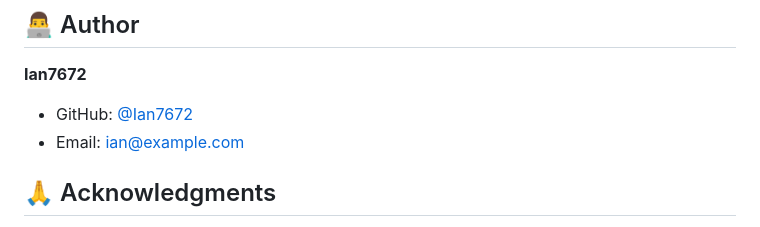
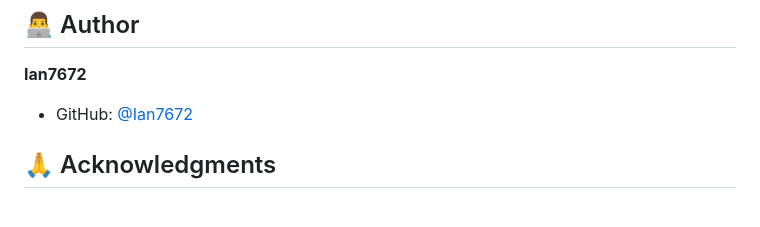
Before and after one commit to Ian7672/currency-exchange-app-flutter-dart-api_http_v1, a Markdown page: README.md, the part around the change. GitHub-like rendering.

```diff
--- a/README.md
+++ b/README.md
@@ -267,7 +267,6 @@ This project is licensed under the MIT License - see the [LICENSE](LICENSE) file
 
 **Ian7672**
 - GitHub: [@Ian7672](https://github.com/Ian7672)
-- Email: ian@example.com
 
 ## 🙏 Acknowledgments
 
```
